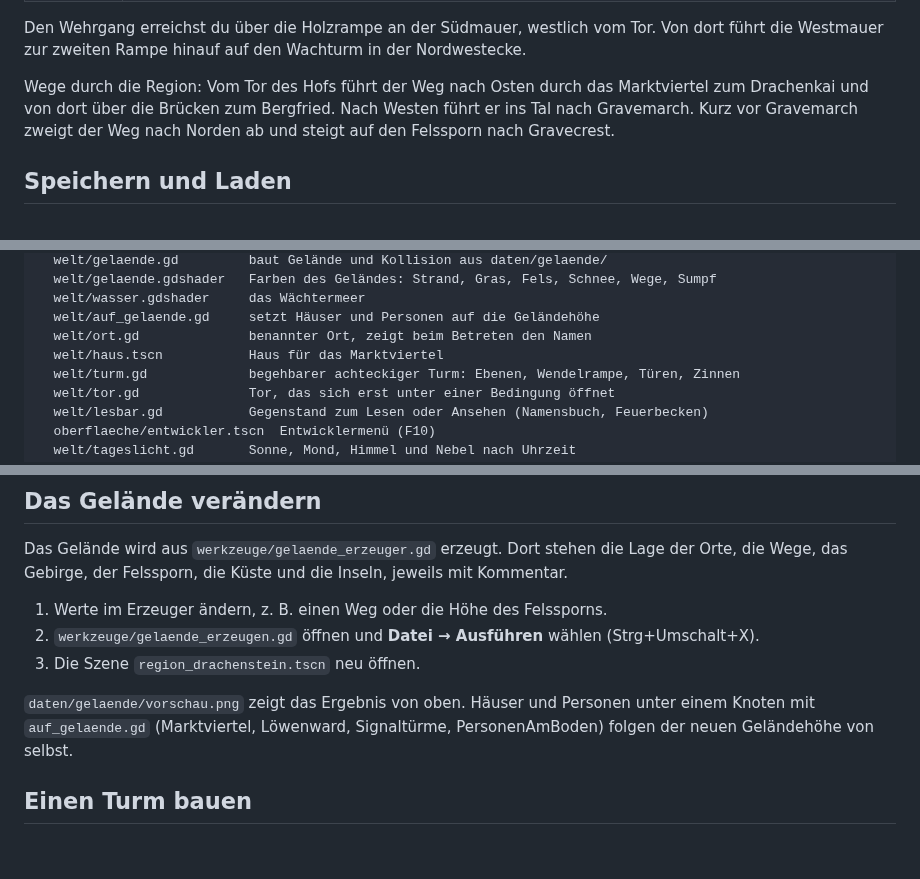
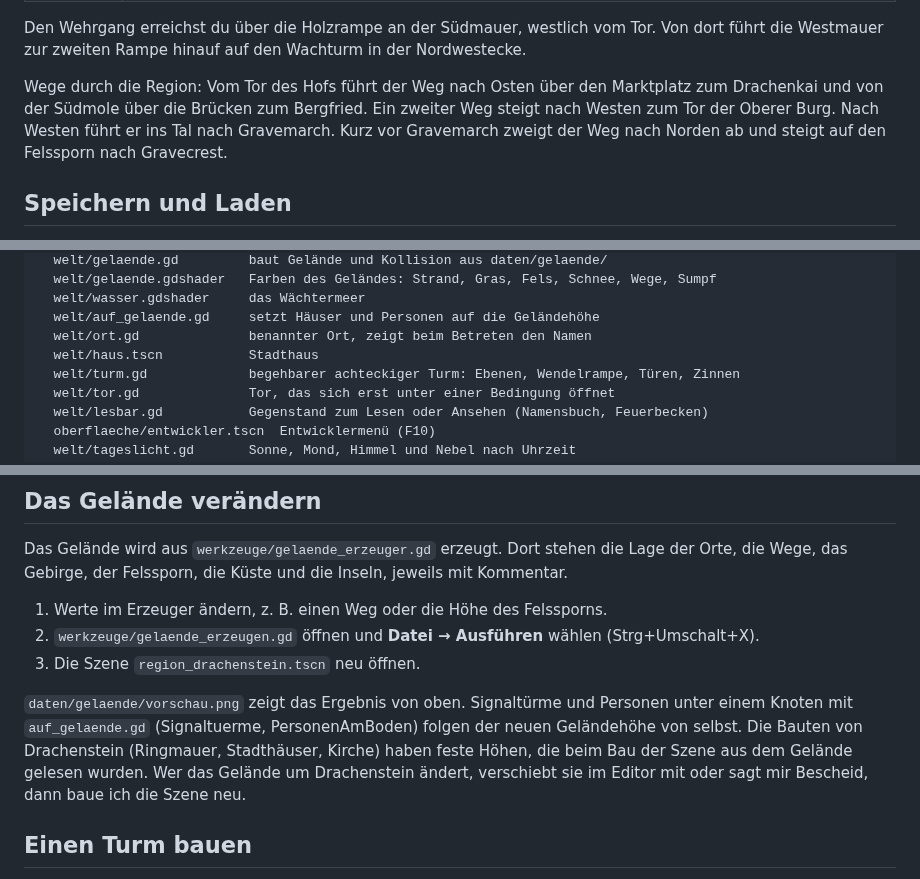
Before and after one commit to darkeramana-netizen/OpenWorldGame, a Markdown page: README.md, 3 parts joined by grey strips. GitHub-like rendering; blank space fills up the shorter version.

```diff
--- a/README.md
+++ b/README.md
@@ -127,7 +143,7 @@ Dazu kommen diese Systeme:
 
 Den Wehrgang erreichst du über die Holzrampe an der Südmauer, westlich vom Tor. Von dort führt die Westmauer zur zweiten Rampe hinauf auf den Wachturm in der Nordwestecke.
 
-Wege durch die Region: Vom Tor des Hofs führt der Weg nach Osten durch das Marktviertel zum Drachenkai und von dort über die Brücken zum Bergfried. Nach Westen führt er ins Tal nach Gravemarch. Kurz vor Gravemarch zweigt der Weg nach Norden ab und steigt auf den Felssporn nach Gravecrest.
+Wege durch die Region: Vom Tor des Hofs führt der Weg nach Osten über den Marktplatz zum Drachenkai und von der Südmole über die Brücken zum Bergfried. Ein zweiter Weg steigt nach Westen zum Tor der Oberer Burg. Nach Westen führt er ins Tal nach Gravemarch. Kurz vor Gravemarch zweigt der Weg nach Norden ab und steigt auf den Felssporn nach Gravecrest.
 
 ## Speichern und Laden
 
@@ -158,7 +174,7 @@ szenen/
   welt/wasser.gdshader     das Wächtermeer
   welt/auf_gelaende.gd     setzt Häuser und Personen auf die Geländehöhe
   welt/ort.gd              benannter Ort, zeigt beim Betreten den Namen
-  welt/haus.tscn           Haus für das Marktviertel
+  welt/haus.tscn           Stadthaus
   welt/turm.gd             begehbarer achteckiger Turm: Ebenen, Wendelrampe, Türen, Zinnen
   welt/tor.gd              Tor, das sich erst unter einer Bedingung öffnet
   welt/lesbar.gd           Gegenstand zum Lesen oder Ansehen (Namensbuch, Feuerbecken)
@@ -198,7 +214,7 @@ Das Gelände wird aus `werkzeuge/gelaende_erzeuger.gd` erzeugt. Dort stehen die
 2. `werkzeuge/gelaende_erzeugen.gd` öffnen und **Datei → Ausführen** wählen (Strg+Umschalt+X).
 3. Die Szene `region_drachenstein.tscn` neu öffnen.
 
-`daten/gelaende/vorschau.png` zeigt das Ergebnis von oben. Häuser und Personen unter einem Knoten mit `auf_gelaende.gd` (Marktviertel, Löwenward, Signaltürme, PersonenAmBoden) folgen der neuen Geländehöhe von selbst.
+`daten/gelaende/vorschau.png` zeigt das Ergebnis von oben. Signaltürme und Personen unter einem Knoten mit `auf_gelaende.gd` (Signaltuerme, PersonenAmBoden) folgen der neuen Geländehöhe von selbst. Die Bauten von Drachenstein (Ringmauer, Stadthäuser, Kirche) haben feste Höhen, die beim Bau der Szene aus dem Gelände gelesen wurden. Wer das Gelände um Drachenstein ändert, verschiebt sie im Editor mit oder sagt mir Bescheid, dann baue ich die Szene neu.
 
 ## Einen Turm bauen
 
```
Also changed, not shown: other parts of README.md (+20 -4 lines), docs/02-spielkonzept.md (+3 -3 lines), docs/bilder/drachenstein-draufsicht.png (added), docs/bilder/drachenstein-markt-hafen.png (added), docs/bilder/region-drachenstein.png, 7 other files.
